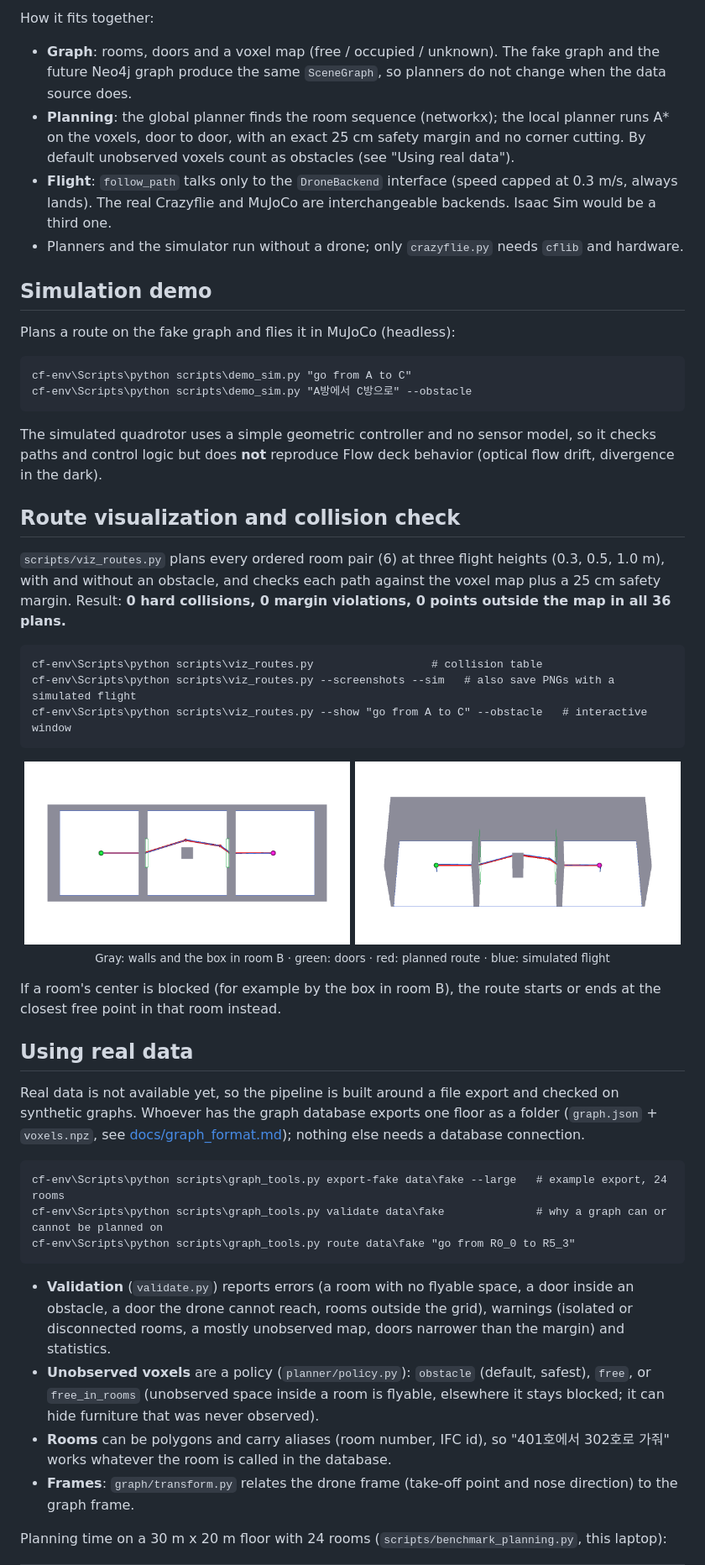
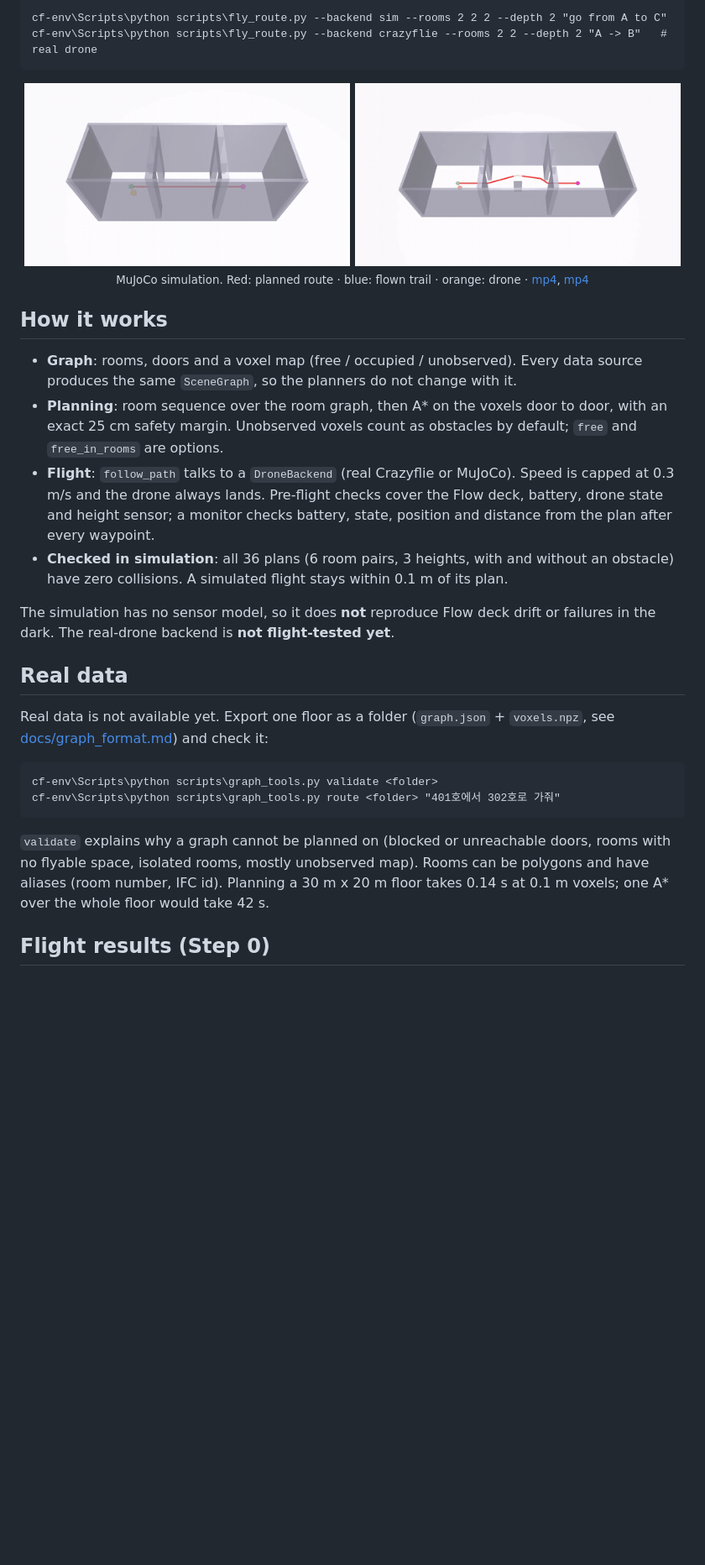
Before and after one commit to isopink/3ddsg-drone-navigation, a Markdown page: README.md, the part around one of its changes. Shown at 84% size. GitHub-like rendering; pictures changed too: docs/media/sim_flight.gif (added), docs/media/sim_flight_obstacle.gif (added); blank space fills up the shorter version.

Commit message:
README: shorter, with simulation videos
Co-Authored-By: Claude Sonnet 5.5 <noreply@anthropic.com>

````diff
--- a/README.md
+++ b/README.md
@@ -52,53 +27,33 @@ docs/         graph_format.md, media/ (photos and videos)
-How it fits together:
-- **Graph**: rooms, doors and a voxel map (free / occupied / unknown). The fake graph and the future Neo4j graph produce the same `SceneGraph`, so planners do not change when the data source does.
-- **Planning**: the global planner finds the room sequence (networkx); the local planner runs A* on the voxels, door to door, with an exact 25 cm safety margin and no corner cutting. By default unobserved voxels count as obstacles (see "Using real data").
-- **Flight**: `follow_path` talks only to the `DroneBackend` interface (speed capped at 0.3 m/s, always lands). The real Crazyflie and MuJoCo are interchangeable backends. Isaac Sim would be a third one.
-- Planners and the simulator run without a drone; only `crazyflie.py` needs `cflib` and hardware.
-
-## Simulation demo
-
-Plans a route on the fake graph and flies it in MuJoCo (headless):
-
-```
-cf-env\Scripts\python scripts\demo_sim.py "go from A to C"
-cf-env\Scripts\python scripts\demo_sim.py "A방에서 C방으로" --obstacle
-```
-
-The simulated quadrotor uses a simple geometric controller and no sensor model, so it checks paths and control logic but does **not** reproduce Flow deck behavior (optical flow drift, divergence in the dark).
-
-## Route visualization and collision check
-
-`scripts/viz_routes.py` plans every ordered room pair (6) at three flight heights (0.3, 0.5, 1.0 m), with and without an obstacle, and checks each path against the voxel map plus a 25 cm safety margin. Result: **0 hard collisions, 0 margin violations, 0 points outside the map in all 36 plans.**
-
-```
-cf-env\Scripts\python scripts\viz_routes.py                  # collision table
-cf-env\Scripts\python scripts\viz_routes.py --screenshots --sim   # also save PNGs with a simulated flight
-cf-env\Scripts\python scripts\viz_routes.py --show "go from A to C" --obstacle   # interactive window
+cf-env\Scripts\python scripts\fly_route.py --backend sim --rooms 2 2 2 --depth 2 "go from A to C"
+cf-env\Scripts\python scripts\fly_route.py --backend crazyflie --rooms 2 2 --depth 2 "A -> B"   # real drone
 ```
 
 <p align="center">
-  <img src="docs/media/route_A_to_C_obstacle_top.png" alt="Route A to C around an obstacle, top view" width="49%">
-  <img src="docs/media/route_A_to_C_obstacle_oblique.png" alt="Same route, cutaway view" width="49%">
+  <img src="docs/media/sim_flight.gif" alt="Simulated flight through three virtual rooms" width="49%">
+  <img src="docs/media/sim_flight_obstacle.gif" alt="Simulated flight around an obstacle" width="49%">
   <br>
-  <sub>Gray: walls and the box in room B · green: doors · red: planned route · blue: simulated flight</sub>
+  <sub>MuJoCo simulation. Red: planned route · blue: flown trail · orange: drone · <a href="docs/media/sim_flight.mp4">mp4</a>, <a href="docs/media/sim_flight_obstacle.mp4">mp4</a></sub>
 </p>
 
-If a room's center is blocked (for example by the box in room B), the route starts or ends at the closest free point in that room instead.
+## How it works
 
-## Using real data
+- **Graph**: rooms, doors and a voxel map (free / occupied / unobserved). Every data source produces the same `SceneGraph`, so the planners do not change with it.
+- **Planning**: room sequence over the room graph, then A* on the voxels door to door, with an exact 25 cm safety margin. Unobserved voxels count as obstacles by default; `free` and `free_in_rooms` are options.
+- **Flight**: `follow_path` talks to a `DroneBackend` (real Crazyflie or MuJoCo). Speed is capped at 0.3 m/s and the drone always lands. Pre-flight checks cover the Flow deck, battery, drone state and height sensor; a monitor checks battery, state, position and distance from the plan after every waypoint.
+- **Checked in simulation**: all 36 plans (6 room pairs, 3 heights, with and without an obstacle) have zero collisions. A simulated flight stays within 0.1 m of its plan.
 
-Real data is not available yet, so the pipeline is built around a file export and checked on synthetic graphs. Whoever has the graph database exports one floor as a folder (`graph.json` + `voxels.npz`, see [docs/graph_format.md](docs/graph_format.md)); nothing else needs a database connection.
+The simulation has no sensor model, so it does **not** reproduce Flow deck drift or failures in the dark. The real-drone backend is **not flight-tested yet**.
+
+## Real data
+
+Real data is not available yet. Export one floor as a folder (`graph.json` + `voxels.npz`, see [docs/graph_format.md](docs/graph_format.md)) and check it:
 
 ```
-cf-env\Scripts\python scripts\graph_tools.py export-fake data\fake --large   # example export, 24 rooms
-cf-env\Scripts\python scripts\graph_tools.py validate data\fake              # why a graph can or cannot be planned on
-cf-env\Scripts\python scripts\graph_tools.py route data\fake "go from R0_0 to R5_3"
+cf-env\Scripts\python scripts\graph_tools.py validate <folder>
+cf-env\Scripts\python scripts\graph_tools.py route <folder> "401호에서 302호로 가줘"
 ```
 
-- **Validation** (`validate.py`) reports errors (a room with no flyable space, a door inside an obstacle, a door the drone cannot reach, rooms outside the grid), warnings (isolated or disconnected rooms, a mostly unobserved map, doors narrower than the margin) and statistics.
-- **Unobserved voxels** are a policy (`planner/policy.py`): `obstacle` (default, safest), `free`, or `free_in_rooms` (unobserved space inside a room is flyable, elsewhere it stays blocked; it can hide furniture that was never observed).
-- **Rooms** can be polygons and carry aliases (room number, IFC id), so "401호에서 302호로 가줘" works whatever the room is called in the database.
-- **Frames**: `graph/transform.py` relates the drone frame (take-off point and nose direction) to the graph frame.
+`validate` explains why a graph cannot be planned on (blocked or unreachable doors, rooms with no flyable space, isolated rooms, mostly unobserved map). Rooms can be polygons and have aliases (room number, IFC id). Planning a 30 m x 20 m floor takes 0.14 s at 0.1 m voxels; one A* over the whole floor would take 42 s.
 
-Planning time on a 30 m x 20 m floor with 24 rooms (`scripts/benchmark_planning.py`, this laptop):
+## Flight results (Step 0)
 
````
Also changed, not shown: other parts of README.md (+25 -73 lines), 2 other files.
